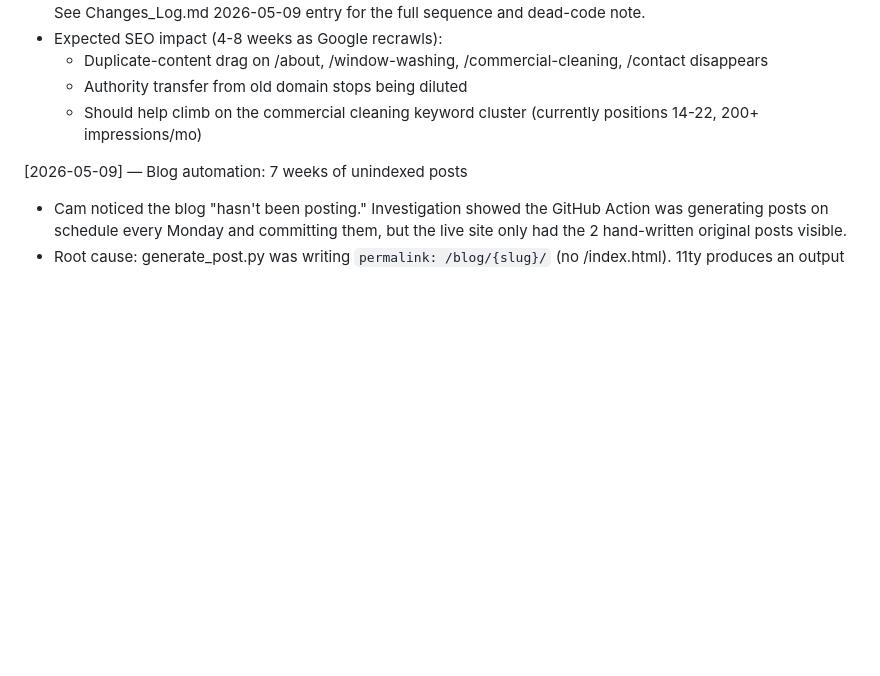
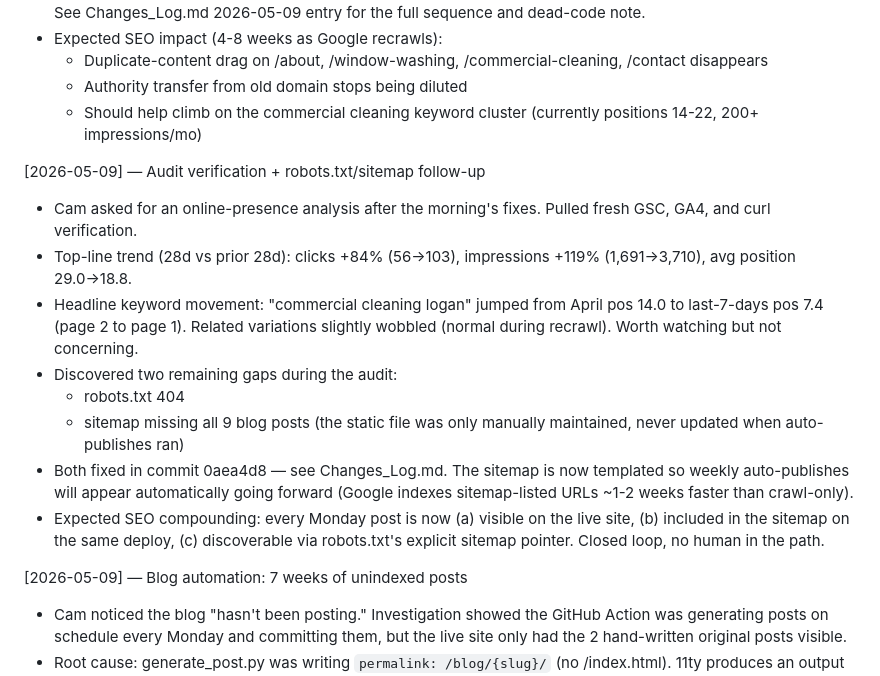
Before and after one commit to camsmith126/hero-cleaners-website, a Markdown page: SEO_Log.md, the part around the change. Rendered like a GitHub page; blank space fills up the shorter version.

```diff
--- a/SEO_Log.md
+++ b/SEO_Log.md
@@ -105,6 +105,29 @@
   - Should help climb on the commercial cleaning keyword
     cluster (currently positions 14-22, 200+ impressions/mo)
 
+[2026-05-09] — Audit verification + robots.txt/sitemap follow-up
+- Cam asked for an online-presence analysis after the morning's
+  fixes. Pulled fresh GSC, GA4, and curl verification.
+- Top-line trend (28d vs prior 28d): clicks +84% (56→103),
+  impressions +119% (1,691→3,710), avg position 29.0→18.8.
+- Headline keyword movement: "commercial cleaning logan"
+  jumped from April pos 14.0 to last-7-days pos 7.4 (page 2
+  to page 1). Related variations slightly wobbled (normal
+  during recrawl). Worth watching but not concerning.
+- Discovered two remaining gaps during the audit:
+  - robots.txt 404
+  - sitemap missing all 9 blog posts (the static file was
+    only manually maintained, never updated when auto-
+    publishes ran)
+- Both fixed in commit 0aea4d8 — see Changes_Log.md. The
+  sitemap is now templated so weekly auto-publishes will
+  appear automatically going forward (Google indexes
+  sitemap-listed URLs ~1-2 weeks faster than crawl-only).
+- Expected SEO compounding: every Monday post is now (a)
+  visible on the live site, (b) included in the sitemap on
+  the same deploy, (c) discoverable via robots.txt's explicit
+  sitemap pointer. Closed loop, no human in the path.
+
 [2026-05-09] — Blog automation: 7 weeks of unindexed posts
 - Cam noticed the blog "hasn't been posting." Investigation
   showed the GitHub Action was generating posts on schedule
```
Also changed, not shown: Changes_Log.md (+20 -0 lines).
